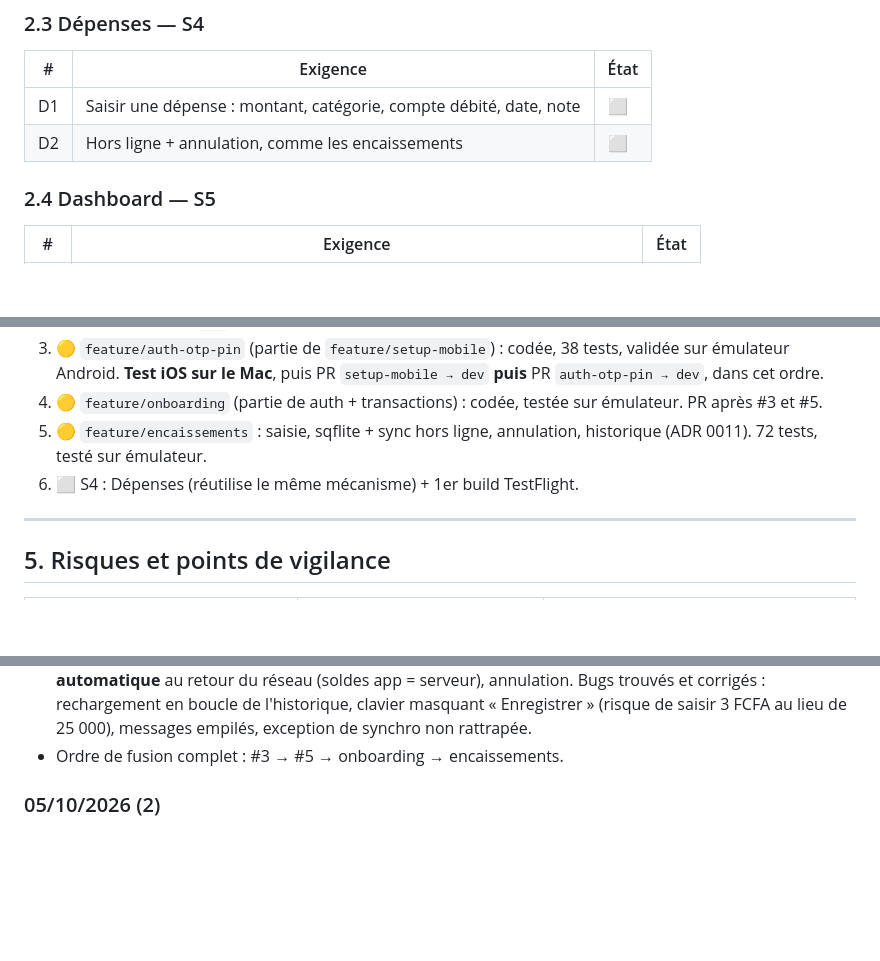
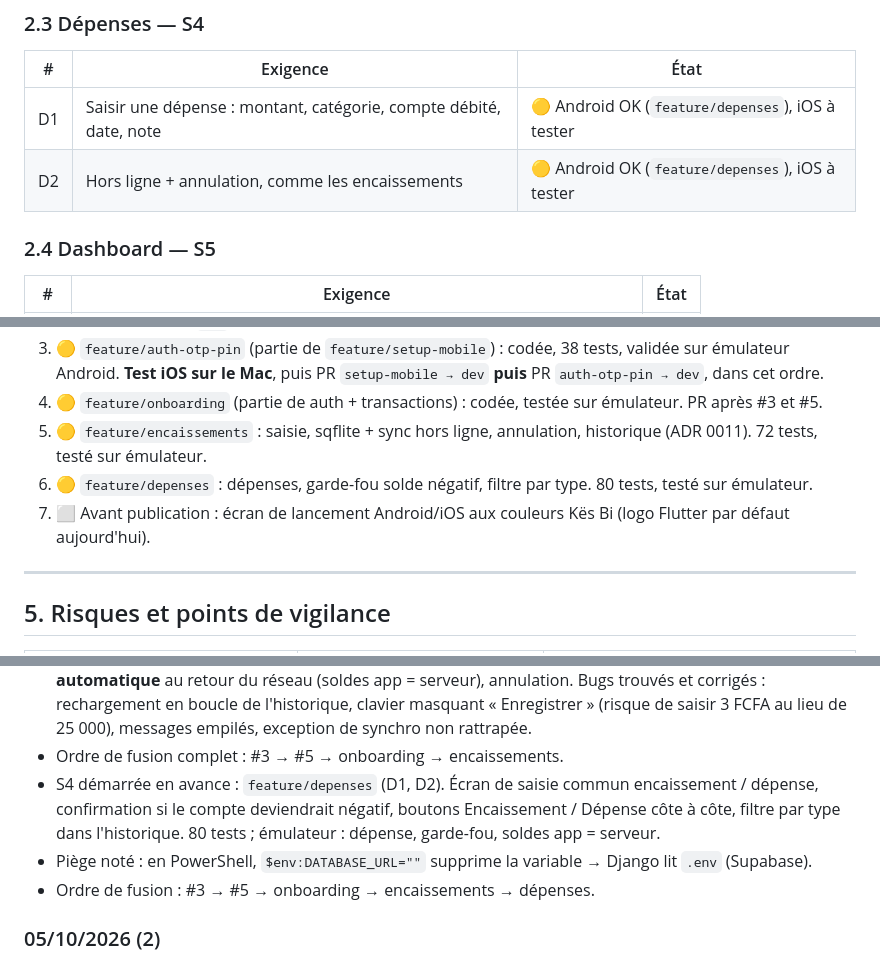
Before and after one commit to diaguish/Kesbi, a Markdown page: docs/suivi-projet.md, 3 parts joined by grey strips. Rendered like a GitHub page; blank space fills up the shorter version.

Commit message:
docs(suivi): session du 07/10 — dépenses (S4)
Co-Authored-By: Claude Opus 5.5 <noreply@anthropic.com>

```diff
--- a/docs/suivi-projet.md
+++ b/docs/suivi-projet.md
@@ -50,8 +50,8 @@ Légende : ✅ fait · 🟡 en cours · ⬜ à faire · ❌ retiré
 ### 2.3 Dépenses — S4
 | # | Exigence | État |
 |---|---|---|
-| D1 | Saisir une dépense : montant, catégorie, compte débité, date, note | ⬜ |
-| D2 | Hors ligne + annulation, comme les encaissements | ⬜ |
+| D1 | Saisir une dépense : montant, catégorie, compte débité, date, note |🟡 Android OK (`feature/depenses`), iOS à tester |
+| D2 | Hors ligne + annulation, comme les encaissements |🟡 Android OK (`feature/depenses`), iOS à tester |
 
 ### 2.4 Dashboard — S5
 | # | Exigence | État |
@@ -145,7 +145,8 @@ Plan de délestage si retard : alléger Rapports → simplifier le graphique →
 3. 🟡 `feature/auth-otp-pin` (partie de `feature/setup-mobile`) : codée, 38 tests, validée sur émulateur Android. **Test iOS sur le Mac**, puis PR `setup-mobile → dev` **puis** PR `auth-otp-pin → dev`, dans cet ordre.
 4. 🟡 `feature/onboarding` (partie de auth + transactions) : codée, testée sur émulateur. PR après #3 et #5.
 5. 🟡 `feature/encaissements` : saisie, sqflite + sync hors ligne, annulation, historique (ADR 0011). 72 tests, testé sur émulateur.
-6. ⬜ S4 : Dépenses (réutilise le même mécanisme) + 1er build TestFlight.
+6. 🟡 `feature/depenses` : dépenses, garde-fou solde négatif, filtre par type. 80 tests, testé sur émulateur.
+7. ⬜ Avant publication : écran de lancement Android/iOS aux couleurs Kës Bi (logo Flutter par défaut aujourd'hui).
 
 ---
 
@@ -216,6 +217,11 @@ Plan de délestage si retard : alléger Rapports → simplifier le graphique →
   Bugs trouvés et corrigés : rechargement en boucle de l'historique, clavier masquant « Enregistrer »
   (risque de saisir 3 FCFA au lieu de 25 000), messages empilés, exception de synchro non rattrapée.
 - Ordre de fusion complet : #3 → #5 → onboarding → encaissements.
+- S4 démarrée en avance : `feature/depenses` (D1, D2). Écran de saisie commun encaissement / dépense,
+  confirmation si le compte deviendrait négatif, boutons Encaissement / Dépense côte à côte,
+  filtre par type dans l'historique. 80 tests ; émulateur : dépense, garde-fou, soldes app = serveur.
+- Piège noté : en PowerShell, `$env:DATABASE_URL=""` supprime la variable → Django lit `.env` (Supabase).
+- Ordre de fusion : #3 → #5 → onboarding → encaissements → dépenses.
 
 ### 05/10/2026 (2)
 - MCP Supabase **fonctionnel** (Postgres 17, ref `ubpvgafdhjnsimffybnd`).
```
Also changed, not shown: other parts of docs/suivi-projet.md (+1 -1 lines).
